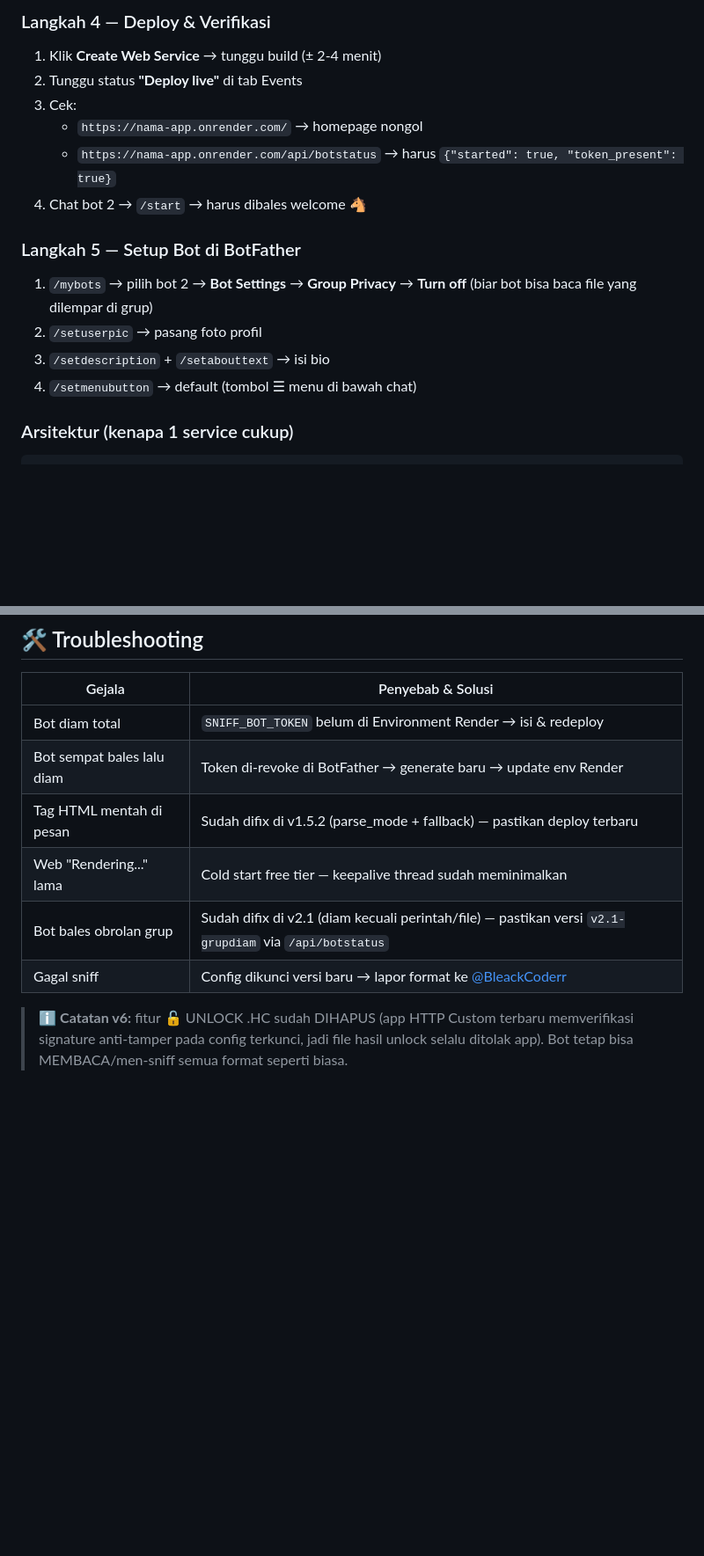
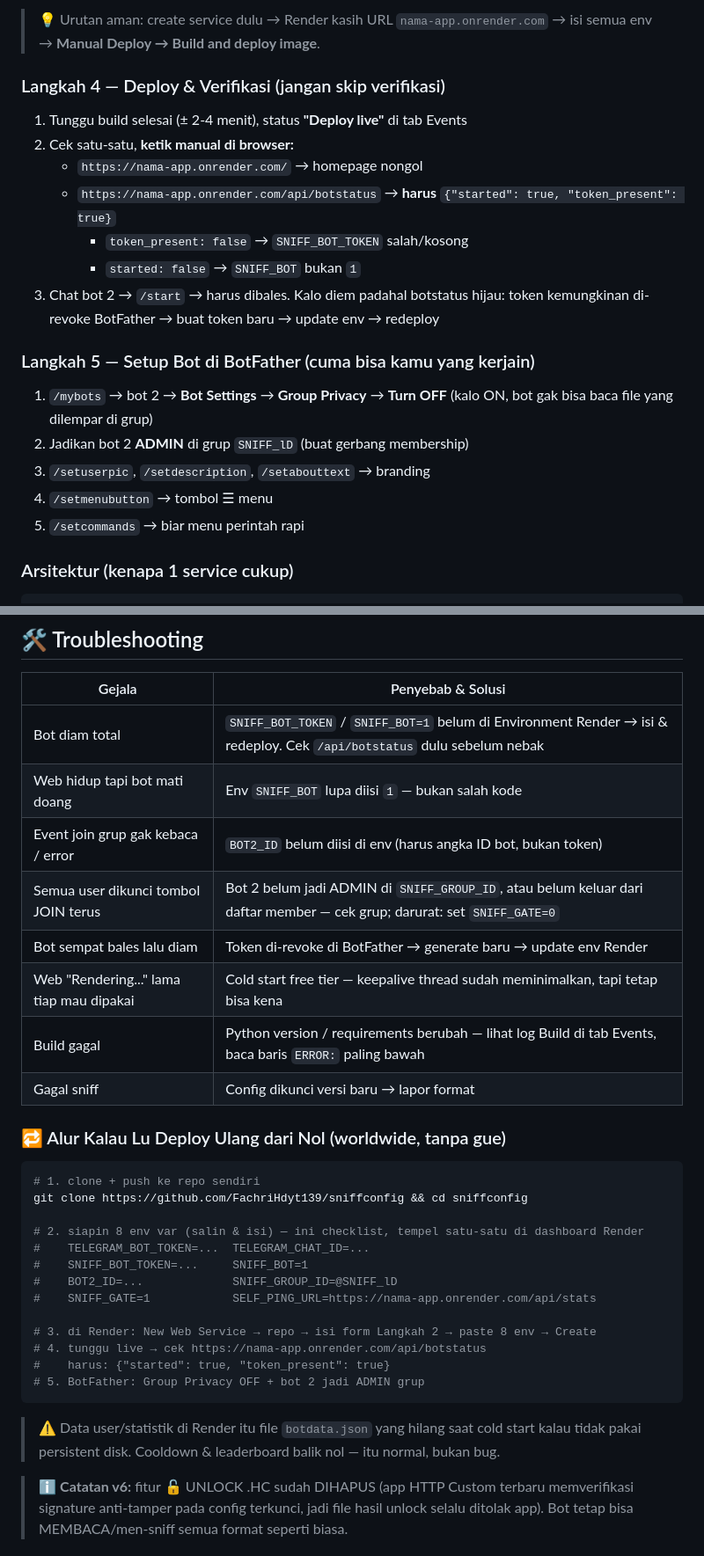
Before and after one commit to FachriHdyt139/sniffconfig, a Markdown page: README.md, 2 parts joined by grey strips. Shown at 88% size. Rendered like a GitHub page; blank space fills up the shorter version.

````diff
--- a/README.md
+++ b/README.md
@@ -104,18 +118,23 @@ Tab **Environment** → **Add Environment Variable** → isi **4 variabel**:
 
-### Langkah 4 — Deploy & Verifikasi
-1. Klik **Create Web Service** → tunggu build (± 2-4 menit)
-2. Tunggu status **"Deploy live"** di tab Events
-3. Cek:
+> 💡 Urutan aman: create service dulu → Render kasih URL `nama-app.onrender.com` → isi semua env → **Manual Deploy → Build and deploy image**.
+
+### Langkah 4 — Deploy & Verifikasi (jangan skip verifikasi)
+1. Tunggu build selesai (± 2-4 menit), status **"Deploy live"** di tab Events
+2. Cek satu-satu, **ketik manual di browser:**
    - `https://nama-app.onrender.com/` → homepage nongol
-   - `https://nama-app.onrender.com/api/botstatus` → harus `{"started": true, "token_present": true}`
-4. Chat bot 2 → `/start` → harus dibales welcome 🐴
+   - `https://nama-app.onrender.com/api/botstatus` → **harus** `{"started": true, "token_present": true}`
+     - `token_present: false` → `SNIFF_BOT_TOKEN` salah/kosong
+     - `started: false` → `SNIFF_BOT` bukan `1`
+3. Chat bot 2 → `/start` → harus dibales. Kalo diem padahal botstatus hijau:
+   token kemungkinan di-revoke BotFather → buat token baru → update env → redeploy
 
-### Langkah 5 — Setup Bot di BotFather
-1. `/mybots` → pilih bot 2 → **Bot Settings** → **Group Privacy** → **Turn off**
-   (biar bot bisa baca file yang dilempar di grup)
-2. `/setuserpic` → pasang foto profil
-3. `/setdescription` + `/setabouttext` → isi bio
-4. `/setmenubutton` → default (tombol ☰ menu di bawah chat)
+### Langkah 5 — Setup Bot di BotFather (cuma bisa kamu yang kerjain)
+1. `/mybots` → bot 2 → **Bot Settings** → **Group Privacy** → **Turn OFF**
+   (kalo ON, bot gak bisa baca file yang dilempar di grup)
+2. Jadikan bot 2 **ADMIN** di grup `SNIFF_lD` (buat gerbang membership)
+3. `/setuserpic`, `/setdescription`, `/setabouttext` → branding
+4. `/setmenubutton` → tombol ☰ menu
+5. `/setcommands` → biar menu perintah rapi
 
 ### Arsitektur (kenapa 1 service cukup)
 ```
@@ -161,12 +181,33 @@ venv/bin/python server.py     # http://localhost:3000
 
 | Gejala | Penyebab & Solusi |
 |---|---|
-| Bot diam total | `SNIFF_BOT_TOKEN` belum di Environment Render → isi & redeploy |
+| Bot diam total | `SNIFF_BOT_TOKEN` / `SNIFF_BOT=1` belum di Environment Render → isi & redeploy. Cek `/api/botstatus` dulu sebelum nebak |
+| Web hidup tapi bot mati doang | Env `SNIFF_BOT` lupa diisi `1` — bukan salah kode |
+| Event join grup gak kebaca / error | `BOT2_ID` belum diisi di env (harus angka ID bot, bukan token) |
+| Semua user dikunci tombol JOIN terus | Bot 2 belum jadi ADMIN di `SNIFF_GROUP_ID`, atau belum keluar dari daftar member — cek grup; darurat: set `SNIFF_GATE=0` |
 | Bot sempat bales lalu diam | Token di-revoke di BotFather → generate baru → update env Render |
-| Tag HTML mentah di pesan | Sudah difix di v1.5.2 (parse_mode + fallback) — pastikan deploy terbaru |
-| Web "Rendering..." lama | Cold start free tier — keepalive thread sudah meminimalkan |
-| Bot bales obrolan grup | Sudah difix di v2.1 (diam kecuali perintah/file) — pastikan versi `v2.1-grupdiam` via `/api/botstatus` |
-| Gagal sniff | Config dikunci versi baru → lapor format ke [@BleackCoderr](https://t.me/BleackCoderr) |
+| Web "Rendering..." lama tiap mau dipakai | Cold start free tier — keepalive thread sudah meminimalkan, tapi tetap bisa kena |
+| Build gagal | Python version / requirements berubah — lihat log Build di tab Events, baca baris `ERROR:` paling bawah |
+| Gagal sniff | Config dikunci versi baru → lapor format |
+
+### 🔁 Alur Kalau Lu Deploy Ulang dari Nol (worldwide, tanpa gue)
+```bash
+# 1. clone + push ke repo sendiri
+git clone https://github.com/FachriHdyt139/sniffconfig && cd sniffconfig
+
+# 2. siapin 8 env var (salin & isi) — ini checklist, tempel satu-satu di dashboard Render
+#    TELEGRAM_BOT_TOKEN=...  TELEGRAM_CHAT_ID=...
+#    SNIFF_BOT_TOKEN=...     SNIFF_BOT=1
+#    BOT2_ID=...             SNIFF_GROUP_ID=@SNIFF_lD
+#    SNIFF_GATE=1            SELF_PING_URL=https://nama-app.onrender.com/api/stats
+
+# 3. di Render: New Web Service → repo → isi form Langkah 2 → paste 8 env → Create
+# 4. tunggu live → cek https://nama-app.onrender.com/api/botstatus
+#    harus: {"started": true, "token_present": true}
+# 5. BotFather: Group Privacy OFF + bot 2 jadi ADMIN grup
+```
+> ⚠️ Data user/statistik di Render itu file `botdata.json` yang hilang saat cold start
+> kalau tidak pakai persistent disk. Cooldown & leaderboard balik nol — itu normal, bukan bug.
 
 > ℹ️ **Catatan v6:** fitur 🔓 UNLOCK .HC sudah DIHAPUS (app HTTP Custom terbaru memverifikasi
 > signature anti-tamper pada config terkunci, jadi file hasil unlock selalu ditolak app).
````
Also changed, not shown: other parts of README.md (+38 -23 lines).
